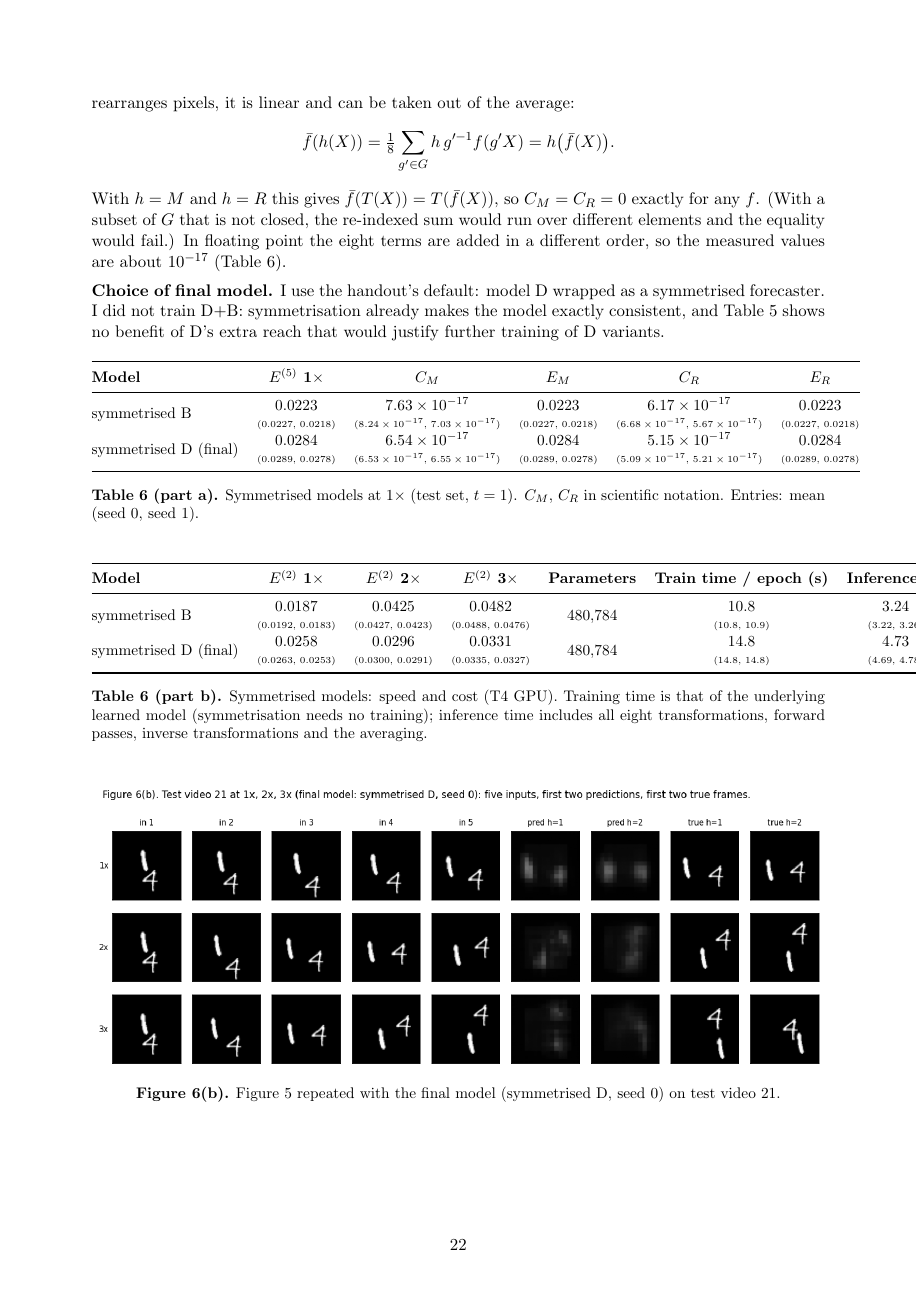
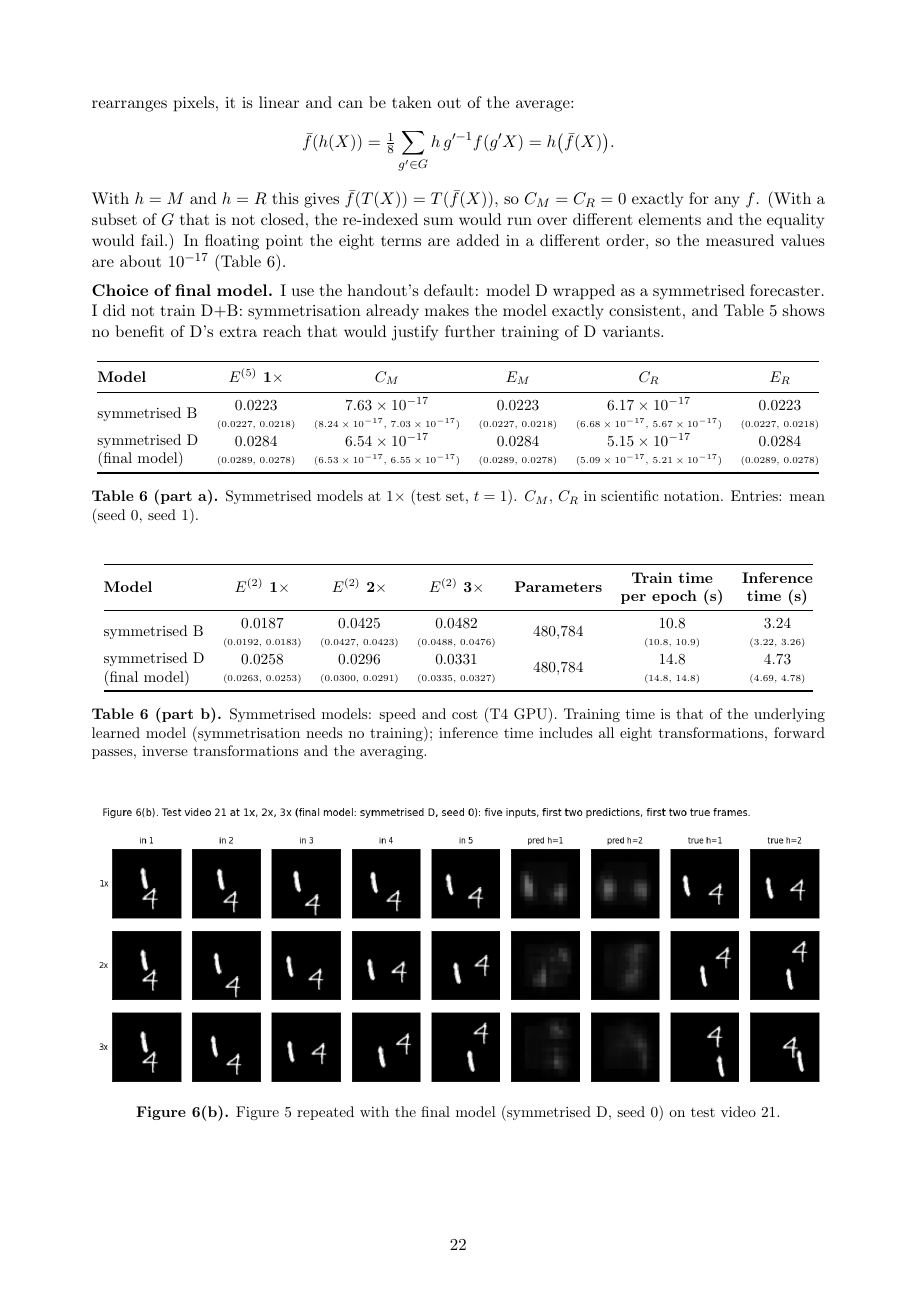
Before and after one commit to usama-azam/AI651-PA2, a LaTeX document (report/latex/main.tex, which reads report/latex/q2.tex): page 23 of 29. Compiled offline with pdfLaTeX.

Commit message:
Fit Q2 tables to page width and update report PDF
Co-Authored-By: Claude Opus 5.5 <noreply@anthropic.com>

```diff
--- a/report/latex/main.tex
+++ b/report/latex/main.tex
@@ -3,6 +3,7 @@
 \usepackage{amsmath,amssymb,bm}
 \usepackage{booktabs,tabularx,longtable,array,multirow,makecell}
 \usepackage{graphicx}
+\usepackage{adjustbox}
 \usepackage[dvipsnames]{xcolor}
 \usepackage{tikz}
 \usetikzlibrary{arrows.meta,positioning,fit,calc,backgrounds,shapes.geometric}
--- a/report/latex/q2.tex
+++ b/report/latex/q2.tex
@@ -279,27 +283,31 @@ With $h=M$ and $h=R$ this gives $\bar f(T(X))=T(\bar f(X))$, so $C_M=C_R=0$ exac
 
 \begin{table}[H]
 \centering\small
+\begin{adjustbox}{max width=\textwidth}
 \begin{tabular}{@{}lccccc@{}}
 \toprule
 \textbf{Model} & \textbf{$E^{(5)}$ 1$\times$} & \textbf{$C_M$} & \textbf{$E_M$} & \textbf{$C_R$} & \textbf{$E_R$} \\
 \midrule
 symmetrised B & \makecell{0.0223\\[-1pt]{\tiny(0.0227, 0.0218)}} & \makecell{$7.63\times10^{-17}$\\[-1pt]{\tiny($8.24\times10^{-17}$, $7.03\times10^{-17}$)}} & \makecell{0.0223\\[-1pt]{\tiny(0.0227, 0.0218)}} & \makecell{$6.17\times10^{-17}$\\[-1pt]{\tiny($6.68\times10^{-17}$, $5.67\times10^{-17}$)}} & \makecell{0.0223\\[-1pt]{\tiny(0.0227, 0.0218)}} \\
-symmetrised D (final) & \makecell{0.0284\\[-1pt]{\tiny(0.0289, 0.0278)}} & \makecell{$6.54\times10^{-17}$\\[-1pt]{\tiny($6.53\times10^{-17}$, $6.55\times10^{-17}$)}} & \makecell{0.0284\\[-1pt]{\tiny(0.0289, 0.0278)}} & \makecell{$5.15\times10^{-17}$\\[-1pt]{\tiny($5.09\times10^{-17}$, $5.21\times10^{-17}$)}} & \makecell{0.0284\\[-1pt]{\tiny(0.0289, 0.0278)}} \\
+\makecell[l]{symmetrised D\\(final model)} & \makecell{0.0284\\[-1pt]{\tiny(0.0289, 0.0278)}} & \makecell{$6.54\times10^{-17}$\\[-1pt]{\tiny($6.53\times10^{-17}$, $6.55\times10^{-17}$)}} & \makecell{0.0284\\[-1pt]{\tiny(0.0289, 0.0278)}} & \makecell{$5.15\times10^{-17}$\\[-1pt]{\tiny($5.09\times10^{-17}$, $5.21\times10^{-17}$)}} & \makecell{0.0284\\[-1pt]{\tiny(0.0289, 0.0278)}} \\
 \bottomrule
 \end{tabular}
+\end{adjustbox}
 \caption*{\textbf{Table 6 (part a).} Symmetrised models at 1$\times$ (test set, $t=1$). $C_M$, $C_R$ in scientific notation. Entries: mean (seed 0, seed 1).}
 \end{table}
 
 \begin{table}[H]
 \centering\small
+\begin{adjustbox}{max width=\textwidth}
 \begin{tabular}{@{}lcccccc@{}}
 \toprule
-\textbf{Model} & \textbf{$E^{(2)}$ 1$\times$} & \textbf{$E^{(2)}$ 2$\times$} & \textbf{$E^{(2)}$ 3$\times$} & \textbf{Parameters} & \textbf{Train time / epoch (s)} & \textbf{Inference (s)} \\
+\textbf{Model} & \textbf{$E^{(2)}$ 1$\times$} & \textbf{$E^{(2)}$ 2$\times$} & \textbf{$E^{(2)}$ 3$\times$} & \textbf{Parameters} & \textbf{\makecell{Train time\\per epoch (s)}} & \textbf{\makecell{Inference\\time (s)}} \\
 \midrule
 symmetrised B & \makecell{0.0187\\[-1pt]{\tiny(0.0192, 0.0183)}} & \makecell{0.0425\\[-1pt]{\tiny(0.0427, 0.0423)}} & \makecell{0.0482\\[-1pt]{\tiny(0.0488, 0.0476)}} & 480,784 & \makecell{10.8\\[-1pt]{\tiny(10.8, 10.9)}} & \makecell{3.24\\[-1pt]{\tiny(3.22, 3.26)}} \\
-symmetrised D (final) & \makecell{0.0258\\[-1pt]{\tiny(0.0263, 0.0253)}} & \makecell{0.0296\\[-1pt]{\tiny(0.0300, 0.0291)}} & \makecell{0.0331\\[-1pt]{\tiny(0.0335, 0.0327)}} & 480,784 & \makecell{14.8\\[-1pt]{\tiny(14.8, 14.8)}} & \makecell{4.73\\[-1pt]{\tiny(4.69, 4.78)}} \\
+\makecell[l]{symmetrised D\\(final model)} & \makecell{0.0258\\[-1pt]{\tiny(0.0263, 0.0253)}} & \makecell{0.0296\\[-1pt]{\tiny(0.0300, 0.0291)}} & \makecell{0.0331\\[-1pt]{\tiny(0.0335, 0.0327)}} & 480,784 & \makecell{14.8\\[-1pt]{\tiny(14.8, 14.8)}} & \makecell{4.73\\[-1pt]{\tiny(4.69, 4.78)}} \\
 \bottomrule
 \end{tabular}
+\end{adjustbox}
 \caption*{\textbf{Table 6 (part b).} Symmetrised models: speed and cost (T4 GPU). Training time is that of the underlying learned model (symmetrisation needs no training); inference time includes all eight transformations, forward passes, inverse transformations and the averaging.}
 \end{table}
 
```
Also changed, not shown: report/DL4STG_PA2_report_Usama_Azam.pdf, report/latex/q2.tex (6 more changed lines).
